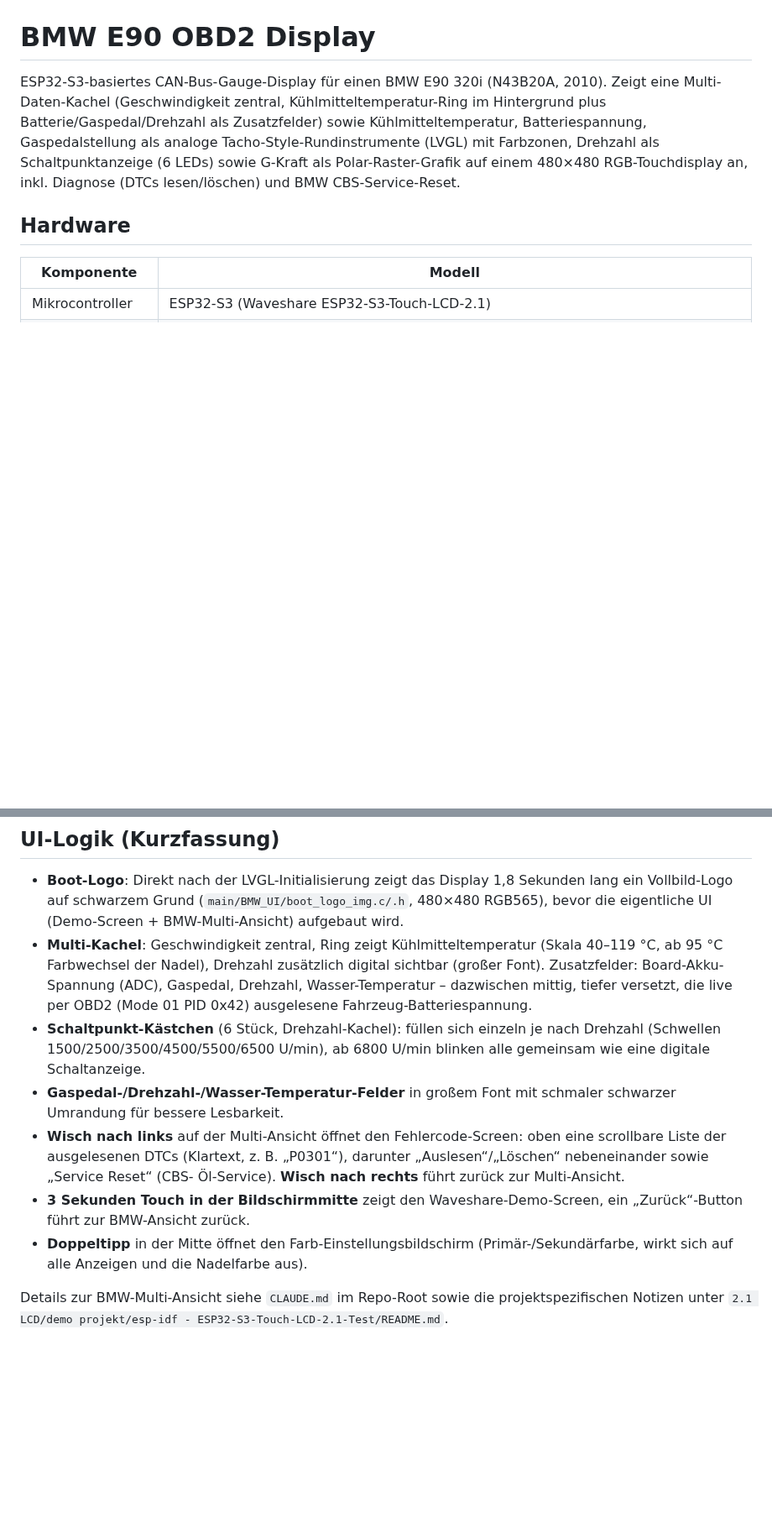
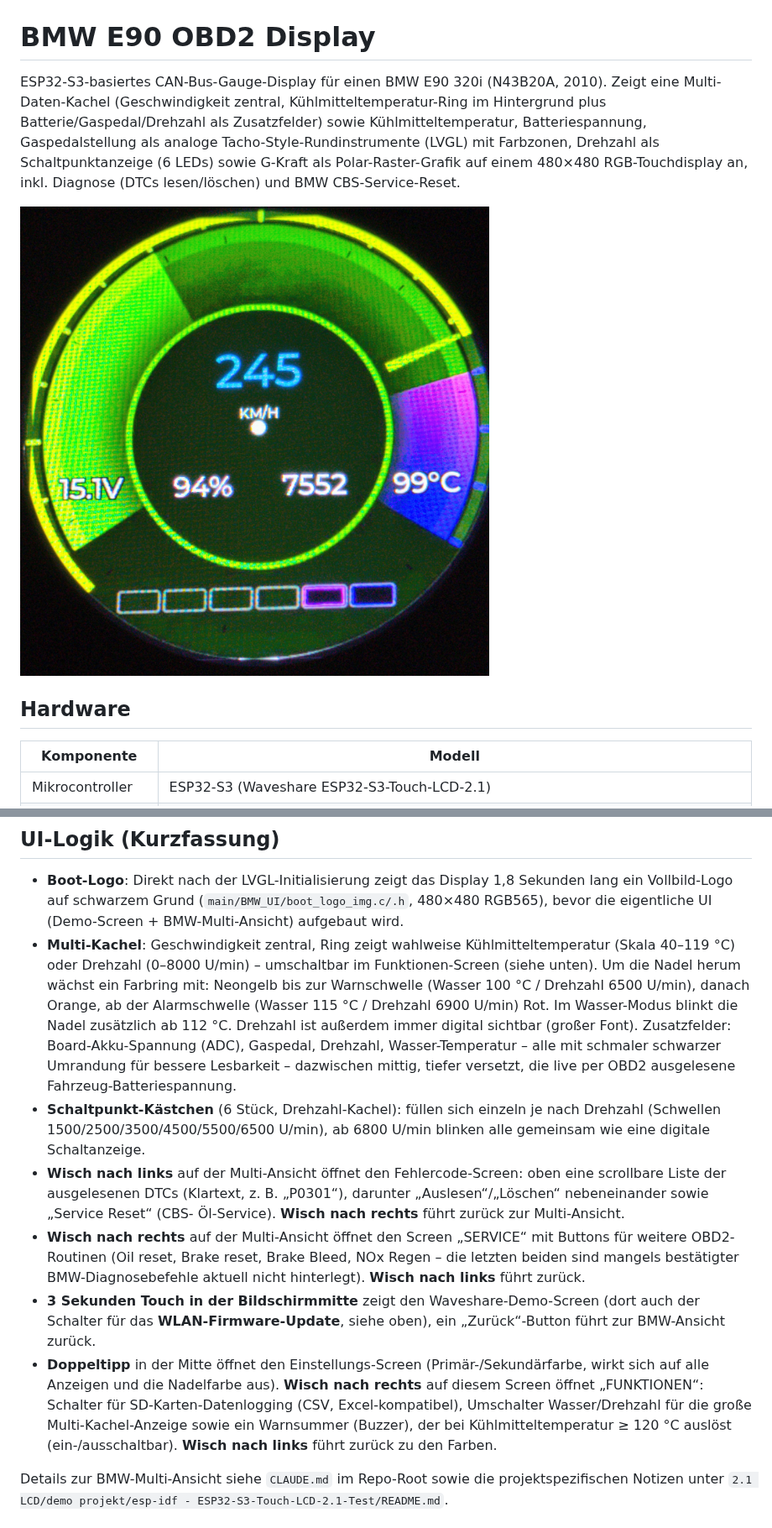
Before and after one commit to thestealth131205/BMW-OBD2-Display, a Markdown page: README.md, 2 parts joined by grey strips. Shown at 84% size. GitHub-like rendering; pictures changed too: docs/multi_view_photo.jpg (added); blank space fills up the shorter version.

Commit message:
README: Foto der Multi-Ansicht ergaenzt, UI-Abschnitt auf aktuellen Stand gebracht
Beschreibt jetzt Farbring (Wasser/Drehzahl, Gelb/Orange/Rot), Blink-Schwelle
112 Grad, Service-Screen, Funktionen-Screen (Datenlogging/Wasser-Drehzahl-
Umschalter/Buzzer ab 120 Grad) und QR-Code im WLAN-Update.

Co-Authored-By: Claude Sonnet 5 <noreply@anthropic.com>

```diff
--- a/README.md
+++ b/README.md
@@ -8,6 +8,8 @@ Tacho-Style-Rundinstrumente (LVGL) mit Farbzonen, Drehzahl als
 Schaltpunktanzeige (6 LEDs) sowie G-Kraft als Polar-Raster-Grafik auf einem
 480×480 RGB-Touchdisplay an, inkl. Diagnose (DTCs lesen/löschen) und BMW
 CBS-Service-Reset.
+
+![Multi-Ansicht](docs/multi_view_photo.jpg)
 
 ## Hardware
 
@@ -239,25 +242,37 @@ Service-Reset und das CSV-Logging.
   1,8 Sekunden lang ein Vollbild-Logo auf schwarzem Grund
   (`main/BMW_UI/boot_logo_img.c/.h`, 480×480 RGB565), bevor die eigentliche
   UI (Demo-Screen + BMW-Multi-Ansicht) aufgebaut wird.
-- **Multi-Kachel**: Geschwindigkeit zentral, Ring zeigt Kühlmitteltemperatur
-  (Skala 40–119 °C, ab 95 °C Farbwechsel der Nadel), Drehzahl zusätzlich
-  digital sichtbar (großer Font). Zusatzfelder: Board-Akku-Spannung (ADC),
-  Gaspedal, Drehzahl, Wasser-Temperatur – dazwischen mittig, tiefer versetzt,
-  die live per OBD2 (Mode 01 PID 0x42) ausgelesene Fahrzeug-Batteriespannung.
+- **Multi-Kachel**: Geschwindigkeit zentral, Ring zeigt wahlweise
+  Kühlmitteltemperatur (Skala 40–119 °C) oder Drehzahl (0–8000 U/min) –
+  umschaltbar im Funktionen-Screen (siehe unten). Um die Nadel herum wächst
+  ein Farbring mit: Neongelb bis zur Warnschwelle (Wasser 100 °C / Drehzahl
+  6500 U/min), danach Orange, ab der Alarmschwelle (Wasser 115 °C / Drehzahl
+  6900 U/min) Rot. Im Wasser-Modus blinkt die Nadel zusätzlich ab 112 °C.
+  Drehzahl ist außerdem immer digital sichtbar (großer Font). Zusatzfelder:
+  Board-Akku-Spannung (ADC), Gaspedal, Drehzahl, Wasser-Temperatur – alle mit
+  schmaler schwarzer Umrandung für bessere Lesbarkeit – dazwischen mittig,
+  tiefer versetzt, die live per OBD2 ausgelesene Fahrzeug-Batteriespannung.
 - **Schaltpunkt-Kästchen** (6 Stück, Drehzahl-Kachel): füllen sich einzeln je
   nach Drehzahl (Schwellen 1500/2500/3500/4500/5500/6500 U/min), ab
   6800 U/min blinken alle gemeinsam wie eine digitale Schaltanzeige.
-- **Gaspedal-/Drehzahl-/Wasser-Temperatur-Felder** in großem Font mit
-  schmaler schwarzer Umrandung für bessere Lesbarkeit.
 - **Wisch nach links** auf der Multi-Ansicht öffnet den Fehlercode-Screen:
   oben eine scrollbare Liste der ausgelesenen DTCs (Klartext, z. B. „P0301“),
   darunter „Auslesen“/„Löschen“ nebeneinander sowie „Service Reset“ (CBS-
   Öl-Service). **Wisch nach rechts** führt zurück zur Multi-Ansicht.
-- **3 Sekunden Touch in der Bildschirmmitte** zeigt den Waveshare-Demo-Screen,
-  ein „Zurück“-Button führt zur BMW-Ansicht zurück.
-- **Doppeltipp** in der Mitte öffnet den Farb-Einstellungsbildschirm
+- **Wisch nach rechts** auf der Multi-Ansicht öffnet den Screen „SERVICE“ mit
+  Buttons für weitere OBD2-Routinen (Oil reset, Brake reset, Brake Bleed,
+  NOx Regen – die letzten beiden sind mangels bestätigter BMW-Diagnosebefehle
+  aktuell nicht hinterlegt). **Wisch nach links** führt zurück.
+- **3 Sekunden Touch in der Bildschirmmitte** zeigt den Waveshare-Demo-Screen
+  (dort auch der Schalter für das **WLAN-Firmware-Update**, siehe oben), ein
+  „Zurück“-Button führt zur BMW-Ansicht zurück.
+- **Doppeltipp** in der Mitte öffnet den Einstellungs-Screen
   (Primär-/Sekundärfarbe, wirkt sich auf alle Anzeigen und die Nadelfarbe
-  aus).
+  aus). **Wisch nach rechts** auf diesem Screen öffnet „FUNKTIONEN“: Schalter
+  für SD-Karten-Datenlogging (CSV, Excel-kompatibel), Umschalter
+  Wasser/Drehzahl für die große Multi-Kachel-Anzeige sowie ein Warnsummer
+  (Buzzer), der bei Kühlmitteltemperatur ≥ 120 °C auslöst (ein-/ausschaltbar).
+  **Wisch nach links** führt zurück zu den Farben.
 
 Details zur BMW-Multi-Ansicht siehe `CLAUDE.md` im Repo-Root sowie die
 projektspezifischen Notizen unter `2.1 LCD/demo projekt/esp-idf -
```
Also changed, not shown: other parts of README.md (+5 -4 lines).
